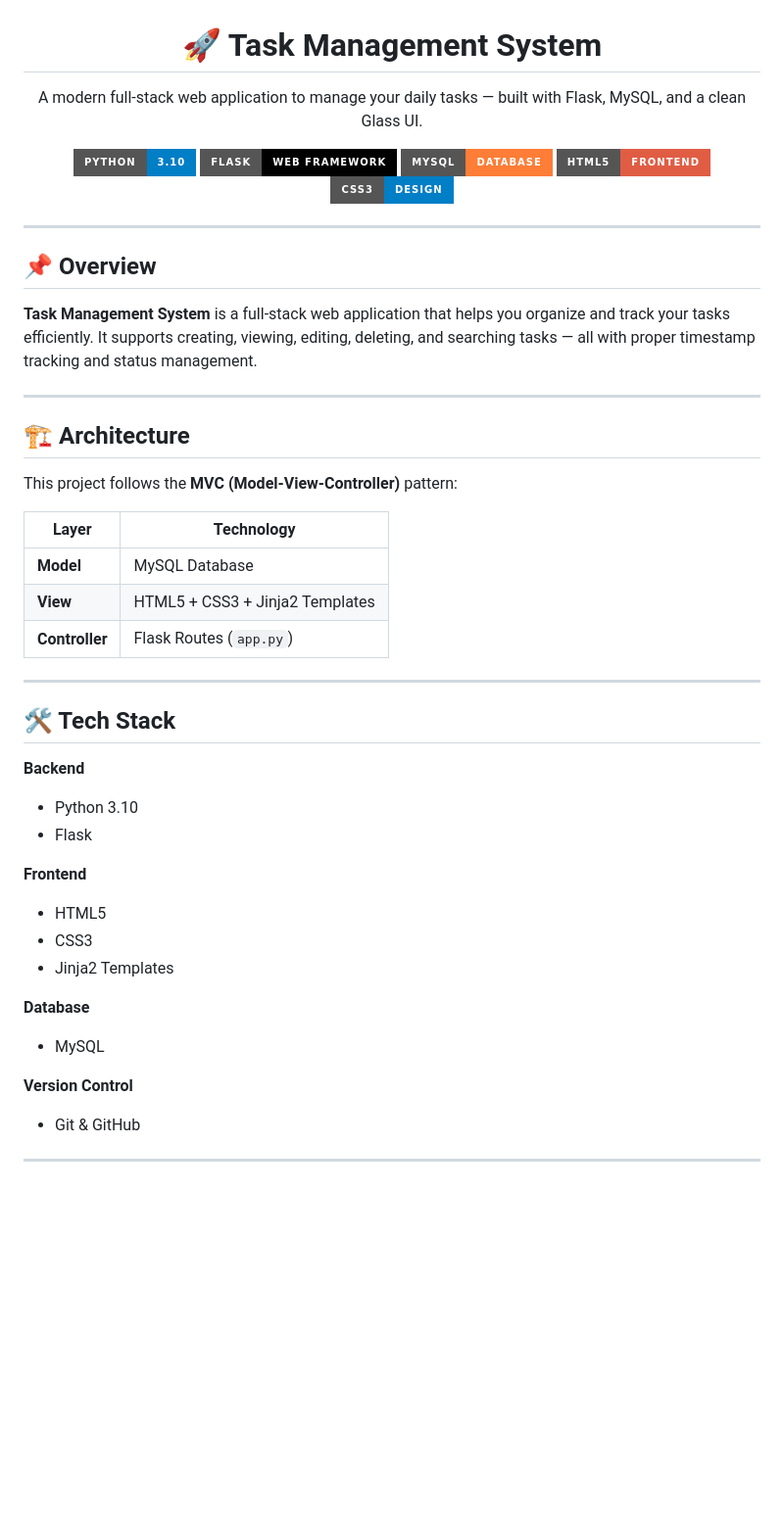
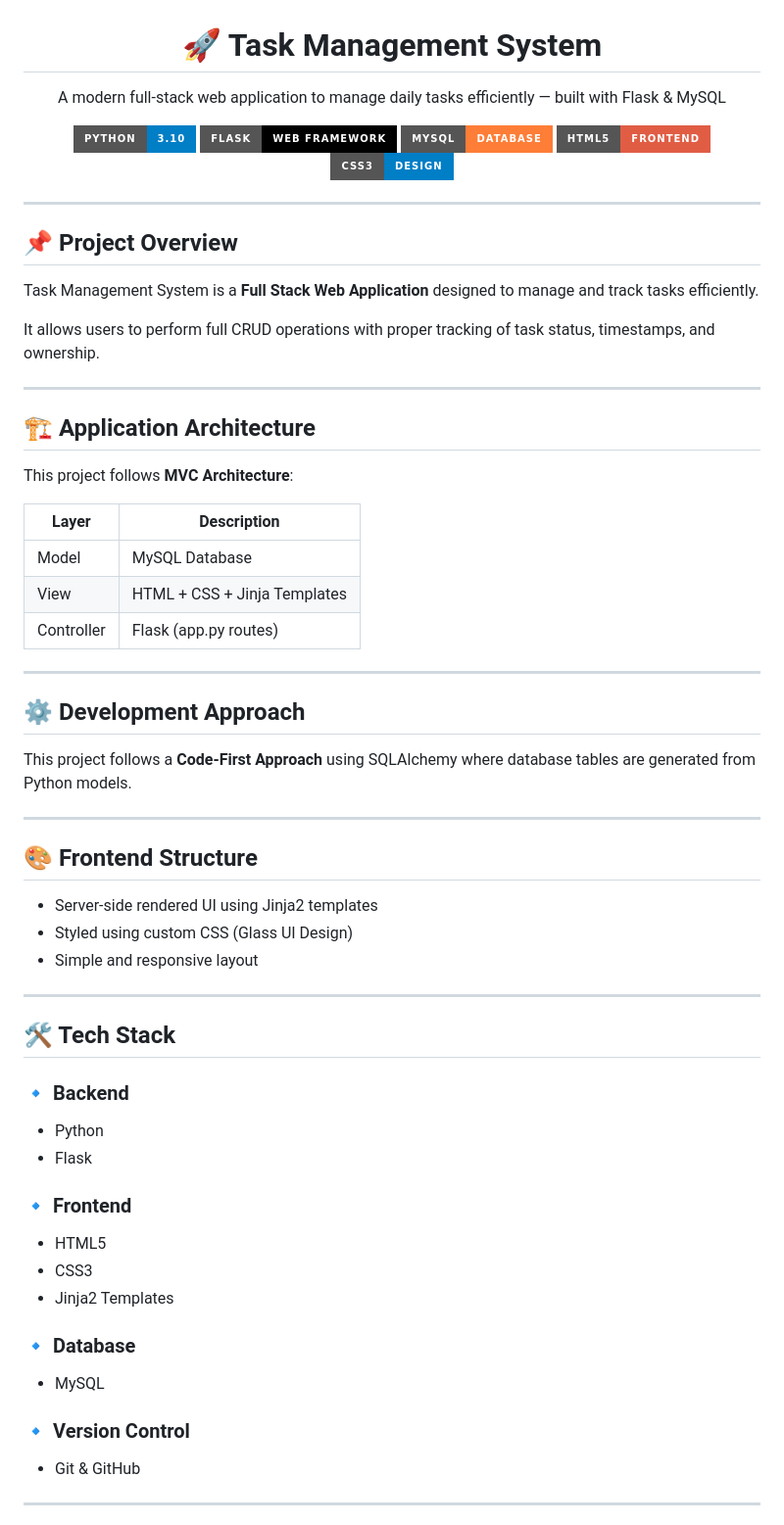
Before and after one commit to nishchaldagar11/task-manager, a Markdown page: README.md, the part around one of its changes. Shown at 98% size. Drawn GitHub-style; badges without logos; blank space fills up the shorter version.

```diff
--- a/README.md
+++ b/README.md
@@ -1,5 +1,8 @@
 <h1 align="center">🚀 Task Management System</h1>
-<p align="center">A modern full-stack web application to manage your daily tasks — built with Flask, MySQL, and a clean Glass UI.</p>
+
+<p align="center">
+A modern full-stack web application to manage daily tasks efficiently — built with Flask & MySQL
+</p>
 
 <p align="center">
   <img src="https://img.shields.io/badge/Python-3.10-blue?style=for-the-badge&logo=python&logoColor=white" />
@@ -11,39 +14,55 @@
 
 ---
 
-## 📌 Overview
+## 📌 Project Overview
 
-**Task Management System** is a full-stack web application that helps you organize and track your tasks efficiently. It supports creating, viewing, editing, deleting, and searching tasks — all with proper timestamp tracking and status management.
+Task Management System is a **Full Stack Web Application** designed to manage and track tasks efficiently.
+
+It allows users to perform full CRUD operations with proper tracking of task status, timestamps, and ownership.
 
 ---
 
-## 🏗️ Architecture
+## 🏗️ Application Architecture
 
-This project follows the **MVC (Model-View-Controller)** pattern:
+This project follows **MVC Architecture**:
 
-| Layer | Technology |
-|-------|------------|
-| **Model** | MySQL Database |
-| **View** | HTML5 + CSS3 + Jinja2 Templates |
-| **Controller** | Flask Routes (`app.py`) |
+| Layer | Description |
+|------|------------|
+| Model | MySQL Database |
+| View | HTML + CSS + Jinja Templates |
+| Controller | Flask (app.py routes) |
+
+---
+
+## ⚙️ Development Approach
+
+This project follows a **Code-First Approach** using SQLAlchemy where database tables are generated from Python models.
+
+---
+
+## 🎨 Frontend Structure
+
+- Server-side rendered UI using Jinja2 templates
+- Styled using custom CSS (Glass UI Design)
+- Simple and responsive layout
 
 ---
 
 ## 🛠️ Tech Stack
 
-**Backend**
-- Python 3.10
+### 🔹 Backend
+- Python
 - Flask
 
-**Frontend**
+### 🔹 Frontend
 - HTML5
 - CSS3
 - Jinja2 Templates
 
-**Database**
+### 🔹 Database
 - MySQL
 
-**Version Control**
+### 🔹 Version Control
 - Git & GitHub
 
 ---
```
Also changed, not shown: other parts of README.md (+80 -113 lines).
